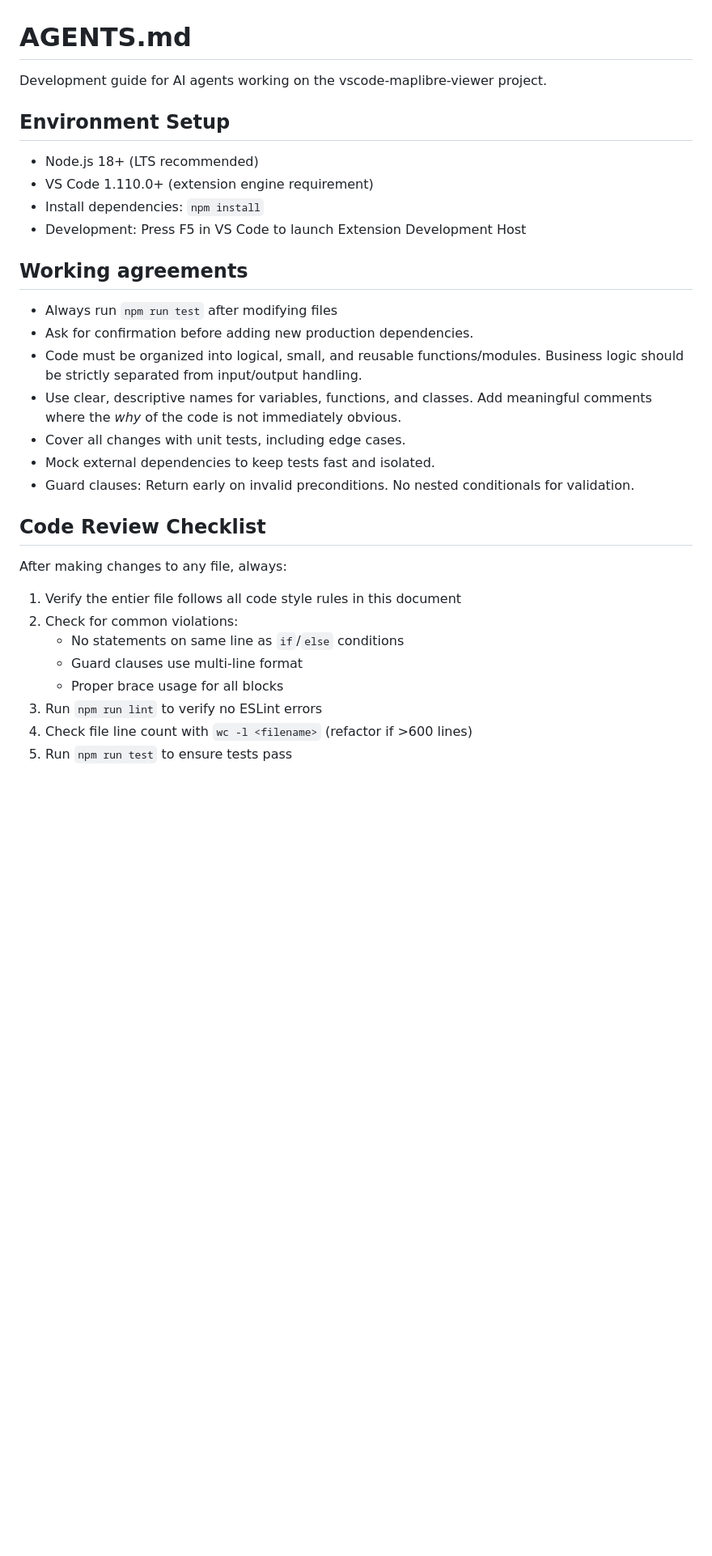
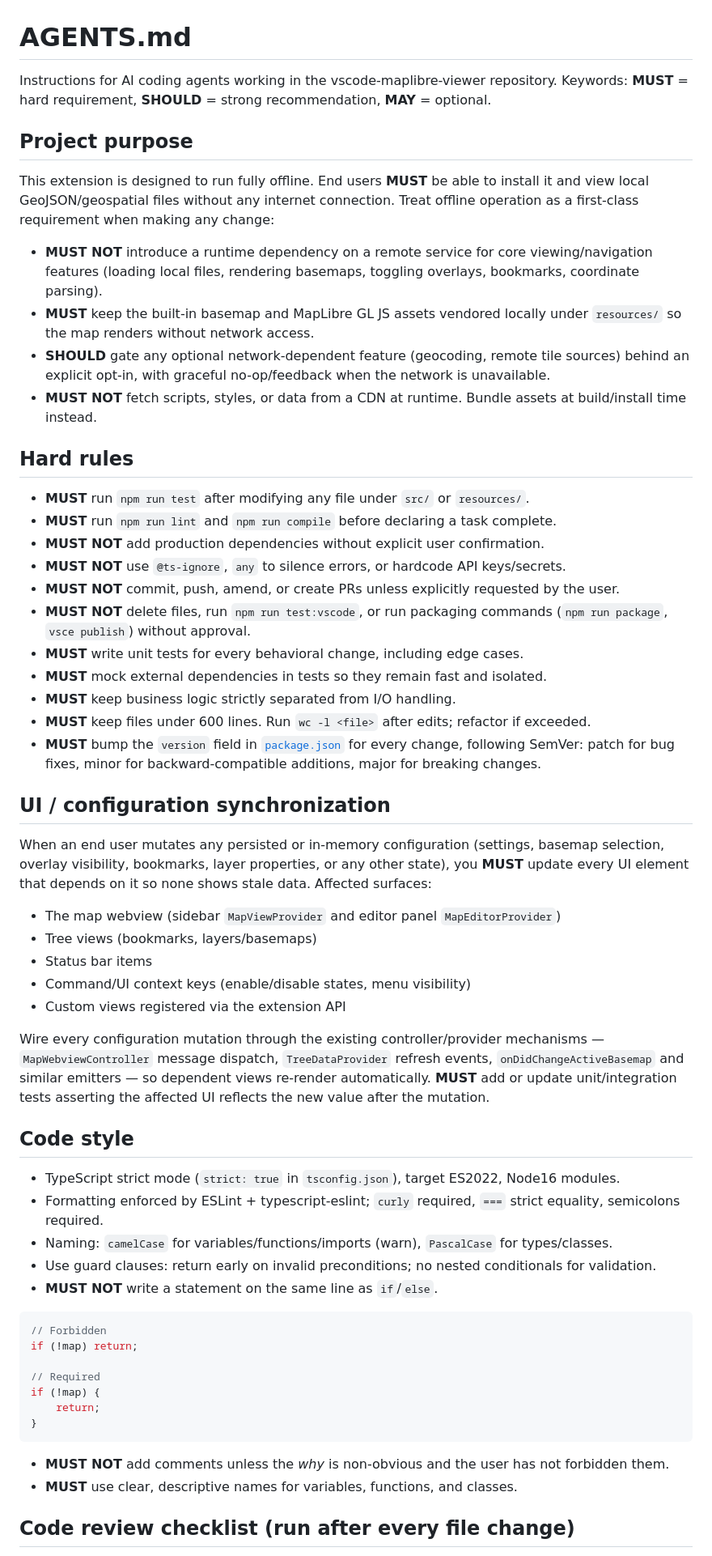
Before and after one commit to christofferlind/vscode-maplibre-viewer, a Markdown page: AGENTS.md, the part around one of its changes. Shown at 81% size. GitHub-like rendering; blank space fills up the shorter version.

````diff
--- a/AGENTS.md
+++ b/AGENTS.md
@@ -1,33 +1,63 @@
 # AGENTS.md
 
-Development guide for AI agents working on the vscode-maplibre-viewer project.
+Instructions for AI coding agents working in the vscode-maplibre-viewer repository.
+Keywords: **MUST** = hard requirement, **SHOULD** = strong recommendation, **MAY** = optional.
 
-## Environment Setup
+## Project purpose
 
-- Node.js 18+ (LTS recommended)
-- VS Code 1.110.0+ (extension engine requirement)
-- Install dependencies: `npm install`
-- Development: Press F5 in VS Code to launch Extension Development Host
+This extension is designed to run fully offline. End users **MUST** be able to install it and view local GeoJSON/geospatial files without any internet connection. Treat offline operation as a first-class requirement when making any change:
 
-## Working agreements
+- **MUST NOT** introduce a runtime dependency on a remote service for core viewing/navigation features (loading local files, rendering basemaps, toggling overlays, bookmarks, coordinate parsing).
+- **MUST** keep the built-in basemap and MapLibre GL JS assets vendored locally under `resources/` so the map renders without network access.
+- **SHOULD** gate any optional network-dependent feature (geocoding, remote tile sources) behind an explicit opt-in, with graceful no-op/feedback when the network is unavailable.
+- **MUST NOT** fetch scripts, styles, or data from a CDN at runtime. Bundle assets at build/install time instead.
 
-- Always run `npm run test` after modifying files
-- Ask for confirmation before adding new production dependencies.
-- Code must be organized into logical, small, and reusable functions/modules. Business logic should be strictly separated from input/output handling.
-- Use clear, descriptive names for variables, functions, and classes. Add meaningful comments where the *why* of the code is not immediately obvious.
-- Cover all changes with unit tests, including edge cases.
-- Mock external dependencies to keep tests fast and isolated.
-- Guard clauses: Return early on invalid preconditions. No nested conditionals for validation.
+## Hard rules
 
-## Code Review Checklist
+- **MUST** run `npm run test` after modifying any file under `src/` or `resources/`.
+- **MUST** run `npm run lint` and `npm run compile` before declaring a task complete.
+- **MUST NOT** add production dependencies without explicit user confirmation.
+- **MUST NOT** use `@ts-ignore`, `any` to silence errors, or hardcode API keys/secrets.
+- **MUST NOT** commit, push, amend, or create PRs unless explicitly requested by the user.
+- **MUST NOT** delete files, run `npm run test:vscode`, or run packaging commands (`npm run package`, `vsce publish`) without approval.
+- **MUST** write unit tests for every behavioral change, including edge cases.
+- **MUST** mock external dependencies in tests so they remain fast and isolated.
+- **MUST** keep business logic strictly separated from I/O handling.
+- **MUST** keep files under 600 lines. Run `wc -l <file>` after edits; refactor if exceeded.
+- **MUST** bump the `version` field in [`package.json`](package.json:6) for every change, following SemVer: patch for bug fixes, minor for backward-compatible additions, major for breaking changes.
 
-After making changes to any file, always:
+## UI / configuration synchronization
 
-1. Verify the entier file follows all code style rules in this document
-2. Check for common violations:
-   - No statements on same line as `if`/`else` conditions
-   - Guard clauses use multi-line format
-   - Proper brace usage for all blocks
-3. Run `npm run lint` to verify no ESLint errors
-4. Check file line count with `wc -l <filename>` (refactor if >600 lines)
-5. Run `npm run test` to ensure tests pass
+When an end user mutates any persisted or in-memory configuration (settings, basemap selection, overlay visibility, bookmarks, layer properties, or any other state), you **MUST** update every UI element that depends on it so none shows stale data. Affected surfaces:
+
+- The map webview (sidebar `MapViewProvider` and editor panel `MapEditorProvider`)
+- Tree views (bookmarks, layers/basemaps)
+- Status bar items
+- Command/UI context keys (enable/disable states, menu visibility)
+- Custom views registered via the extension API
+
+Wire every configuration mutation through the existing controller/provider mechanisms — `MapWebviewController` message dispatch, `TreeDataProvider` refresh events, `onDidChangeActiveBasemap` and similar emitters — so dependent views re-render automatically. **MUST** add or update unit/integration tests asserting the affected UI reflects the new value after the mutation.
+
+## Code style
+
+- TypeScript strict mode (`strict: true` in `tsconfig.json`), target ES2022, Node16 modules.
+- Formatting enforced by ESLint + typescript-eslint; `curly` required, `===` strict equality, semicolons required.
+- Naming: `camelCase` for variables/functions/imports (warn), `PascalCase` for types/classes.
+- Use guard clauses: return early on invalid preconditions; no nested conditionals for validation.
+- **MUST NOT** write a statement on the same line as `if`/`else`.
+
+```typescript
+// Forbidden
+if (!map) return;
+
+// Required
+if (!map) {
+    return;
+}
+```
+
+- **MUST NOT** add comments unless the *why* is non-obvious and the user has not forbidden them.
+- **MUST** use clear, descriptive names for variables, functions, and classes.
+
+## Code review checklist (run after every file change)
+
````
Also changed, not shown: other parts of AGENTS.md (+88 -117 lines).
